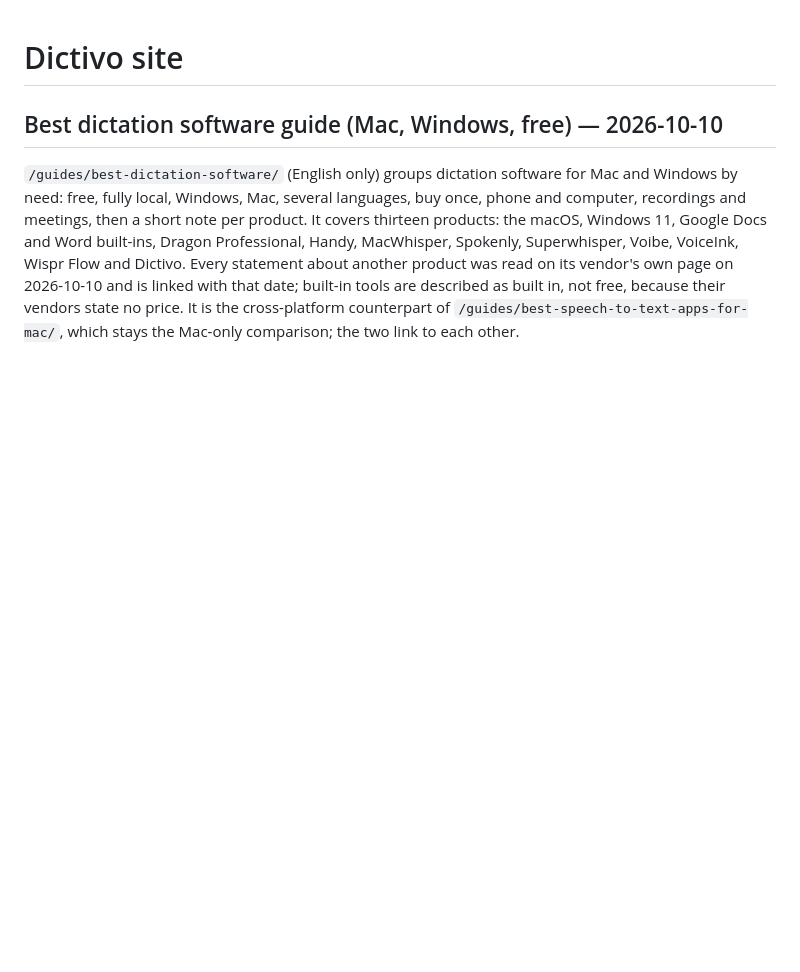
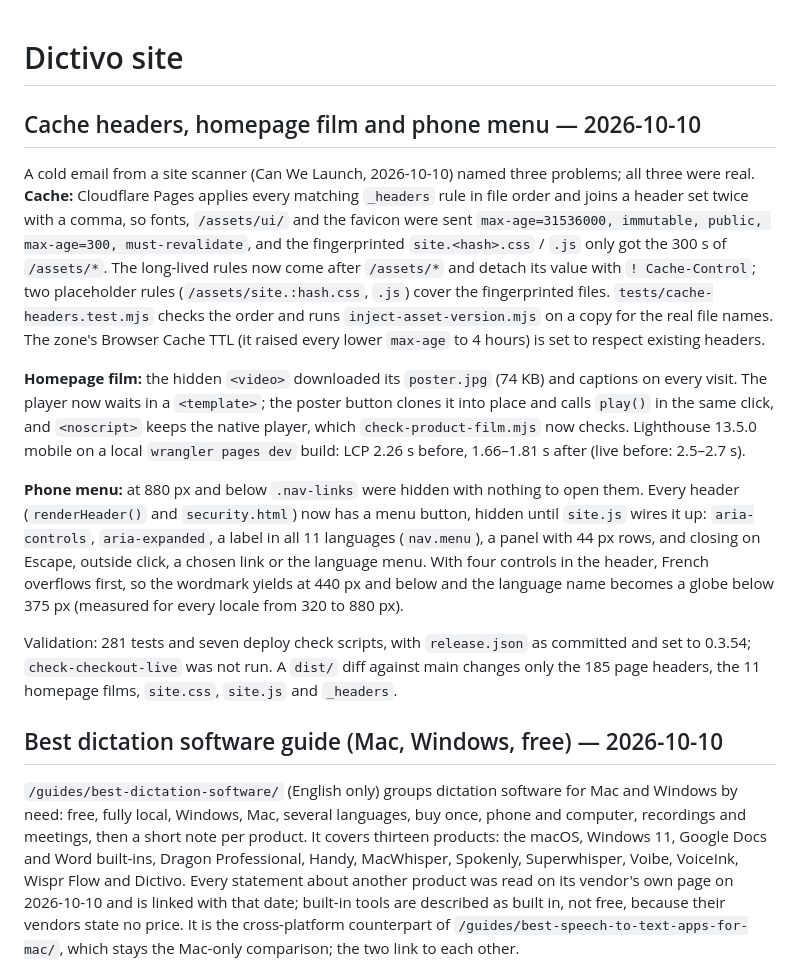
Before and after one commit to Rswcf/dictivo-site, a Markdown page: README.md, the part around the change. Rendered like a GitHub page; blank space fills up the shorter version.

Commit message:
docs(site): record the cache, homepage film and phone menu fixes
Co-Authored-By: Claude Opus 5.5 <noreply@anthropic.com>

```diff
--- a/README.md
+++ b/README.md
@@ -1,4 +1,33 @@
 # Dictivo site
+
+## Cache headers, homepage film and phone menu — 2026-10-10
+
+A cold email from a site scanner (Can We Launch, 2026-10-10) named three problems; all three were
+real. **Cache:** Cloudflare Pages applies every matching `_headers` rule in file order and joins a
+header set twice with a comma, so fonts, `/assets/ui/` and the favicon were sent
+`max-age=31536000, immutable, public, max-age=300, must-revalidate`, and the fingerprinted
+`site.<hash>.css` / `.js` only got the 300 s of `/assets/*`. The long-lived rules now come after
+`/assets/*` and detach its value with `! Cache-Control`; two placeholder rules
+(`/assets/site.:hash.css`, `.js`) cover the fingerprinted files. `tests/cache-headers.test.mjs`
+checks the order and runs `inject-asset-version.mjs` on a copy for the real file names. The zone's
+Browser Cache TTL (it raised every lower `max-age` to 4 hours) is set to respect existing headers.
+
+**Homepage film:** the hidden `<video>` downloaded its `poster.jpg` (74 KB) and captions on every
+visit. The player now waits in a `<template>`; the poster button clones it into place and calls
+`play()` in the same click, and `<noscript>` keeps the native player, which `check-product-film.mjs`
+now checks. Lighthouse 13.5.0 mobile on a local `wrangler pages dev` build: LCP 2.26 s before,
+1.66–1.81 s after (live before: 2.5–2.7 s).
+
+**Phone menu:** at 880 px and below `.nav-links` were hidden with nothing to open them. Every header
+(`renderHeader()` and `security.html`) now has a menu button, hidden until `site.js` wires it up:
+`aria-controls`, `aria-expanded`, a label in all 11 languages (`nav.menu`), a panel with 44 px rows,
+and closing on Escape, outside click, a chosen link or the language menu. With four controls in the
+header, French overflows first, so the wordmark yields at 440 px and below and the language name
+becomes a globe below 375 px (measured for every locale from 320 to 880 px).
+
+Validation: 281 tests and seven deploy check scripts, with `release.json` as committed and set to
+0.3.54; `check-checkout-live` was not run. A `dist/` diff against main changes only the 185 page
+headers, the 11 homepage films, `site.css`, `site.js` and `_headers`.
 
 ## Best dictation software guide (Mac, Windows, free) — 2026-10-10
 
```
